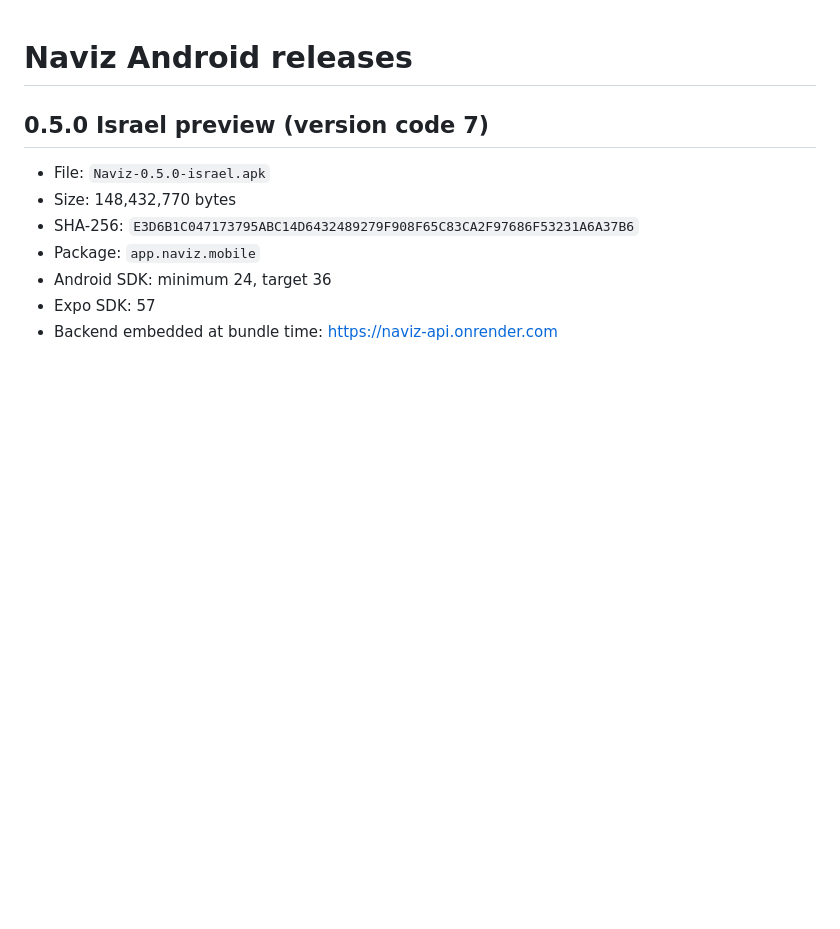
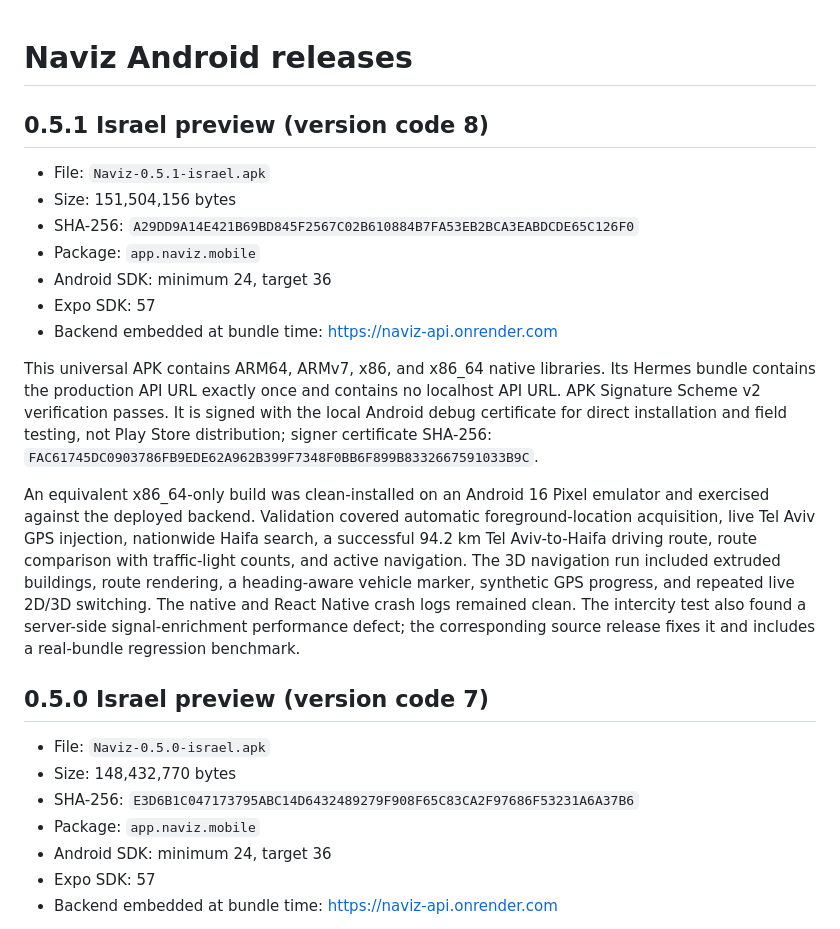
Before and after one commit to ShaharBlank/Naviz, a Markdown page: artifacts/release/README.md, the part around the change. Drawn GitHub-style; blank space fills up the shorter version.

Commit message:
Document Naviz 0.5.1 Android release

```diff
--- a/artifacts/release/README.md
+++ b/artifacts/release/README.md
@@ -1,4 +1,32 @@
 # Naviz Android releases
+
+## 0.5.1 Israel preview (version code 8)
+
+- File: `Naviz-0.5.1-israel.apk`
+- Size: 151,504,156 bytes
+- SHA-256: `A29DD9A14E421B69BD845F2567C02B610884B7FA53EB2BCA3EABDCDE65C126F0`
+- Package: `app.naviz.mobile`
+- Android SDK: minimum 24, target 36
+- Expo SDK: 57
+- Backend embedded at bundle time: <https://naviz-api.onrender.com>
+
+This universal APK contains ARM64, ARMv7, x86, and x86_64 native libraries. Its
+Hermes bundle contains the production API URL exactly once and contains no
+localhost API URL. APK Signature Scheme v2 verification passes. It is signed
+with the local Android debug certificate for direct installation and field
+testing, not Play Store distribution; signer certificate SHA-256:
+`FAC61745DC0903786FB9EDE62A962B399F7348F0BB6F899B8332667591033B9C`.
+
+An equivalent x86_64-only build was clean-installed on an Android 16 Pixel
+emulator and exercised against the deployed backend. Validation covered
+automatic foreground-location acquisition, live Tel Aviv GPS injection,
+nationwide Haifa search, a successful 94.2 km Tel Aviv-to-Haifa driving route,
+route comparison with traffic-light counts, and active navigation. The 3D
+navigation run included extruded buildings, route rendering, a heading-aware
+vehicle marker, synthetic GPS progress, and repeated live 2D/3D switching. The
+native and React Native crash logs remained clean. The intercity test also found
+a server-side signal-enrichment performance defect; the corresponding source
+release fixes it and includes a real-bundle regression benchmark.
 
 ## 0.5.0 Israel preview (version code 7)
 
```
